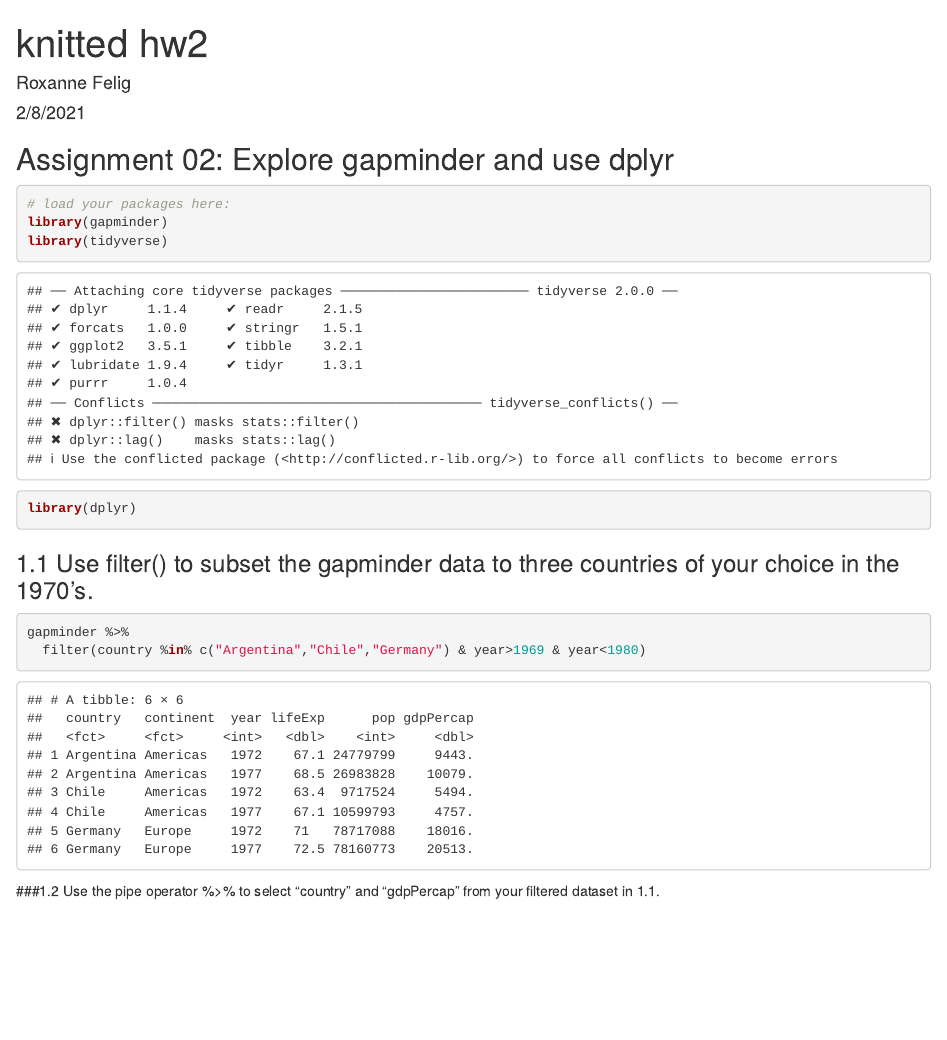
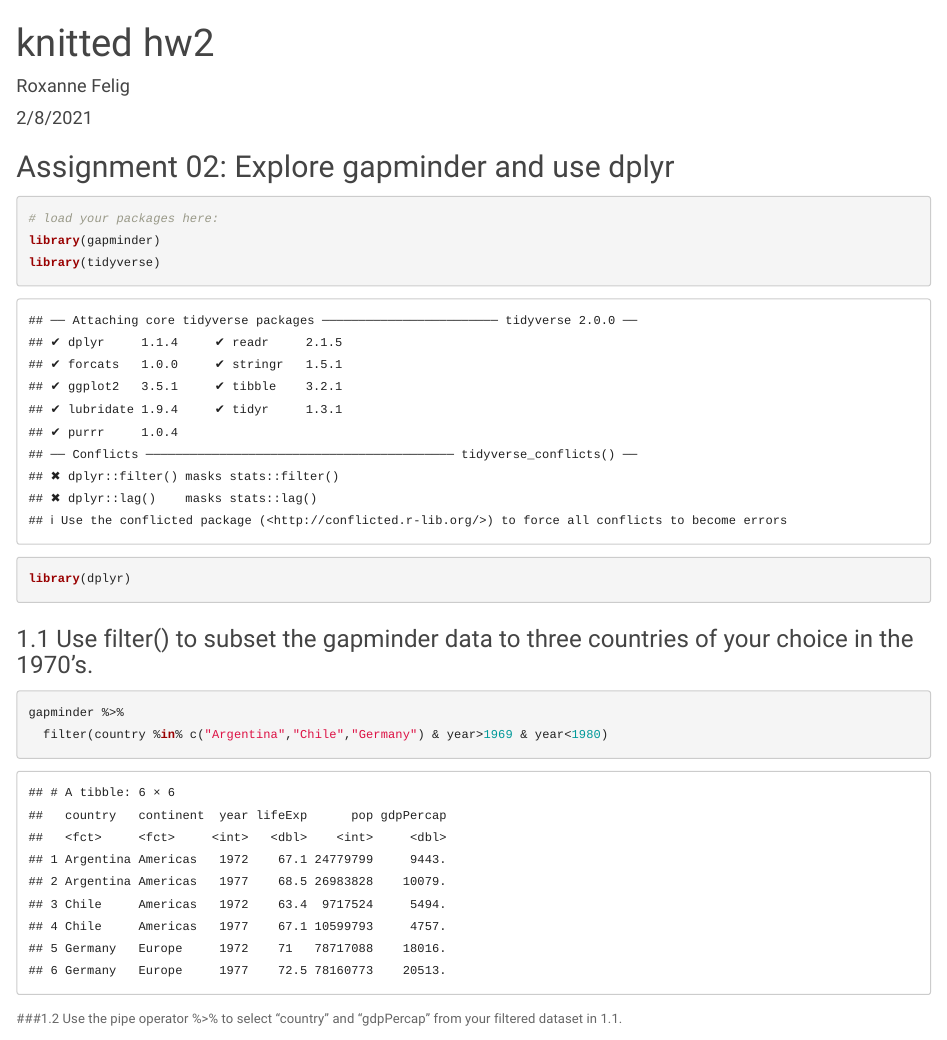
Before and after one commit to roxannefelig/hw-roxannefelig, an R Markdown document (knitted-hw2-html.Rmd): the page in a window 1100 px wide, from its top. Rendered offline with R 4.5, knitr and Pandoc, with nearby package versions; the gapminder table comes from the copy in Python's plotly package.

Commit message:
raw html and md

````diff
--- a/knitted-hw2-html.Rmd
+++ b/knitted-hw2-html.Rmd
@@ -3,9 +3,9 @@ title: "knitted hw2"
 author: "Roxanne Felig"
 date: "2/8/2021"
 output:
-    html_document: default
+    html_document:
+        theme: paper
     github_document: default
-    theme: paper
 ---
 
 ```{r setup, include=FALSE}
````
Also changed, not shown: knitted-hw2-html.html (added).
